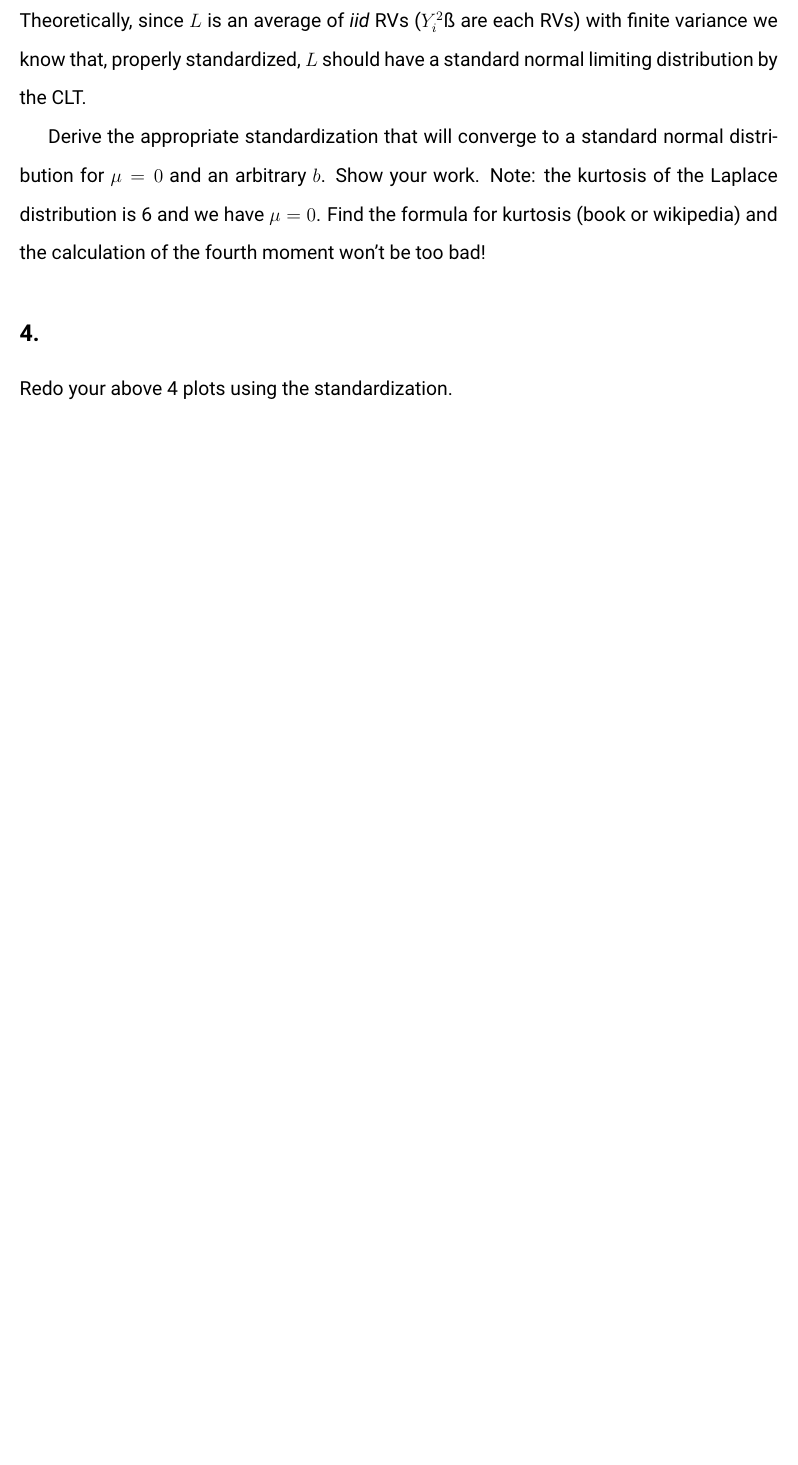
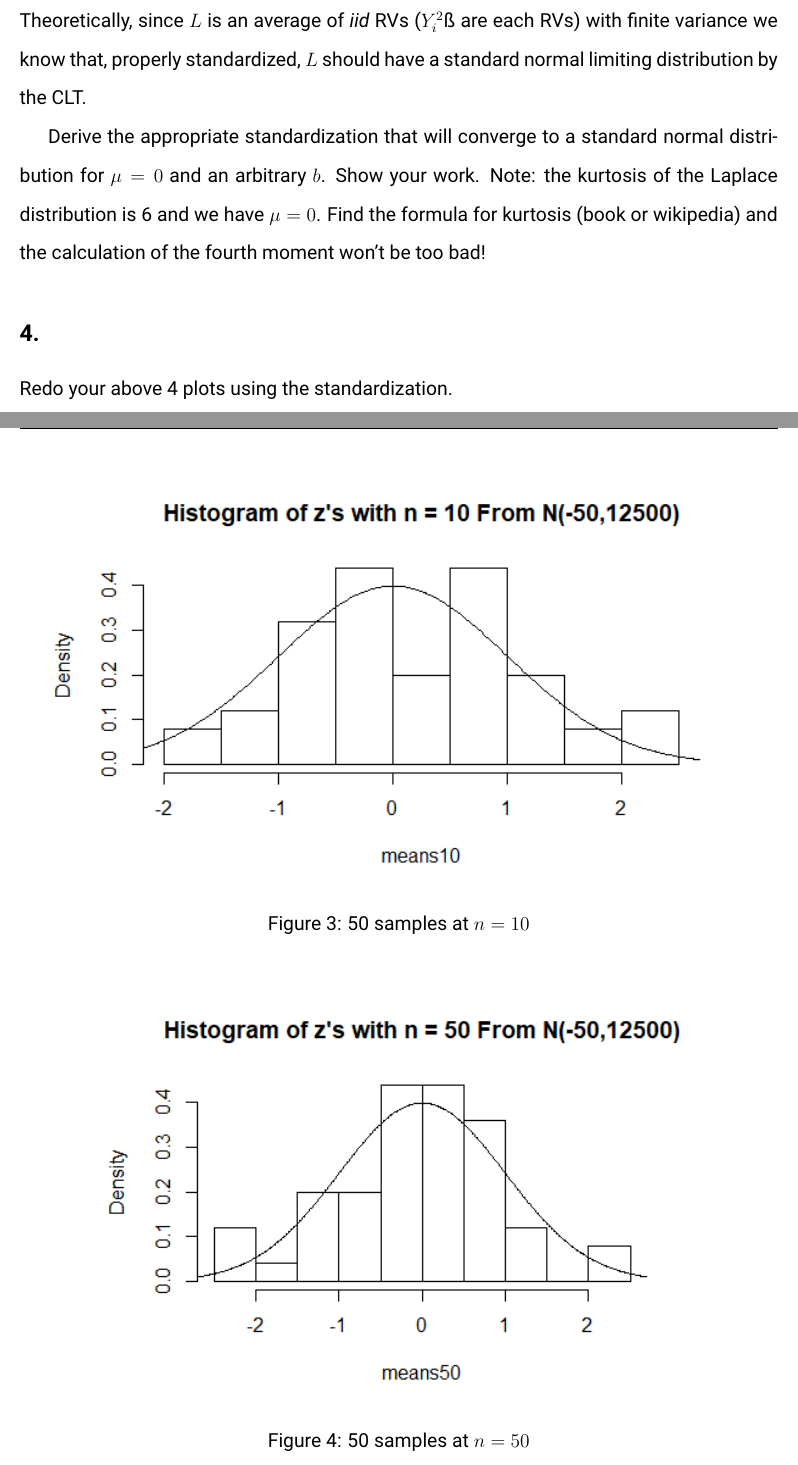
Before and after one commit to JimmyJHickey/Sample-Distributions-Project, a LaTeX document (Writeup/writeup.tex): part of page 7 of 11 before the commit and two parts of pages 7 and 8 of 14 after it, the two joined at a grey line, cut so that both start at the same text, the shorter picture padded with empty space. Compiled offline with pdfLaTeX.

Commit message:
Added graphs for partt 4 to writeup

```diff
--- a/Writeup/writeup.tex
+++ b/Writeup/writeup.tex
@@ -183,3 +183,14 @@ wikipedia) and the calculation of the fourth moment won’t be too bad!
 
 \subsection{4.}
 Redo your above 4 plots using the standardization.
+
+\begin{figure}[H]
+	\centering
+	\includegraphics{img/Rplot_4a.png}
+	\caption{50 samples at $n=10$}
+\end{figure}
+
+\begin{figure}[H]
+	\centering
+	\includegraphics{img/Rplot_4b.png}
+	\caption{50 samples at $n=50$}
@@ -185,0 +203 @@ Redo your above 4 plots using the standardization.
+\end{figure}
```
Also changed, not shown: Writeup/writeup.pdf, Writeup/writeup.tex (16 more changed lines).
